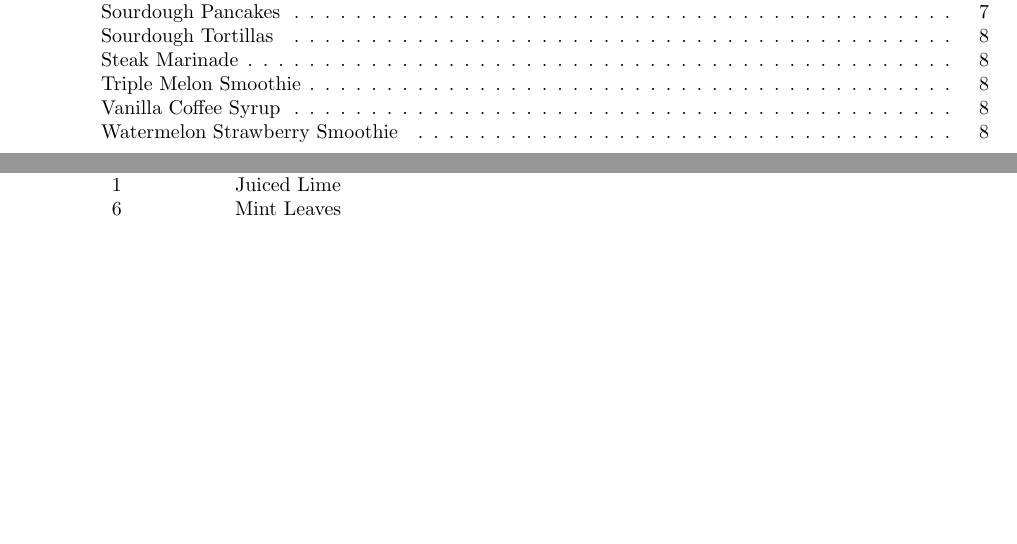
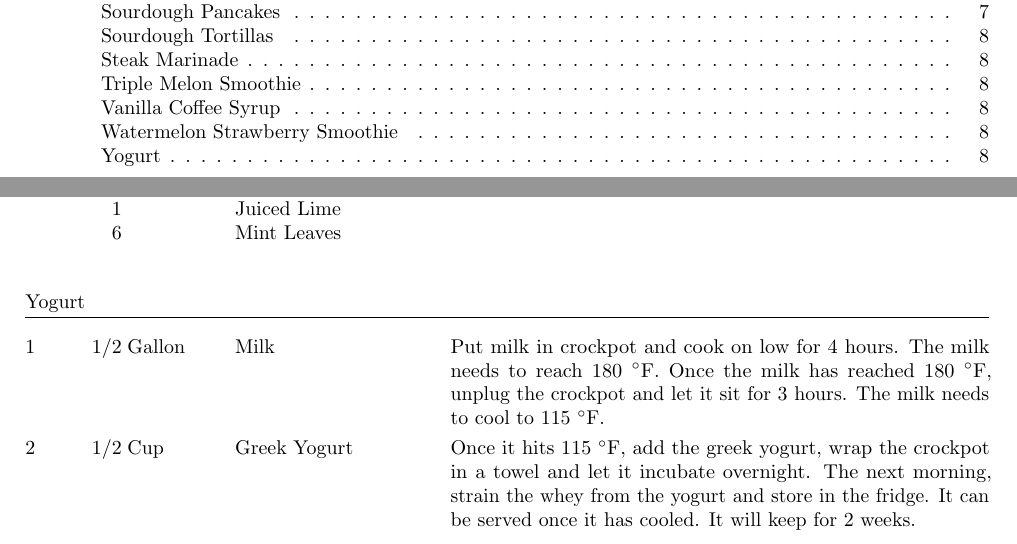
Before and after one commit to lannuttia/Cookbook, a LaTeX book (cookbook.tex, which reads recipes/Yogurt.tex): two parts of pages 2 and 10 of 10, joined at a grey line, cut so that both start at the same text, the shorter picture padded with empty space. Compiled offline with pdfLaTeX.

Commit message:
Added "Yogurt" recipe

```diff
--- a/cookbook.tex
+++ b/cookbook.tex
@@ -58,6 +58,7 @@
 \import{recipes/}{TripleMelonSmoothie}
 \import{recipes/}{VanillaCoffeeSyrup}
 \import{recipes/}{WatermelonStrawberrySmoothie}
+\import{recipes/}{Yogurt}
 
 
 \end{document}
--- /dev/null
+++ b/recipes/Yogurt.tex
@@ -0,0 +1,19 @@
+\documentclass[../cookbook.tex]{subfiles}
+
+\begin{document}
+
+\begin{recipe}{Yogurt}{}{}
+    \ingredient[1/2]{Gallon}{Milk}
+    Put milk in crockpot and cook on low for 4 hours. The milk needs to reach
+    180 \degrees{}F. Once the milk has reached 180 \degrees{}F, unplug the
+    crockpot and let it sit for 3 hours. The milk needs to cool to 115
+    \degrees{}F.
+    \ingredient[1/2]{Cup}{Greek Yogurt}
+    Once it hits 115 \degrees{}F, add the greek yogurt, wrap the crockpot in a
+    towel and let it incubate overnight. The next morning, strain the whey from
+    the yogurt and store in the fridge. It can be served once it has cooled. It
+    will keep for 2 weeks.
+
+\end{recipe}
+
+\end{document}
```
